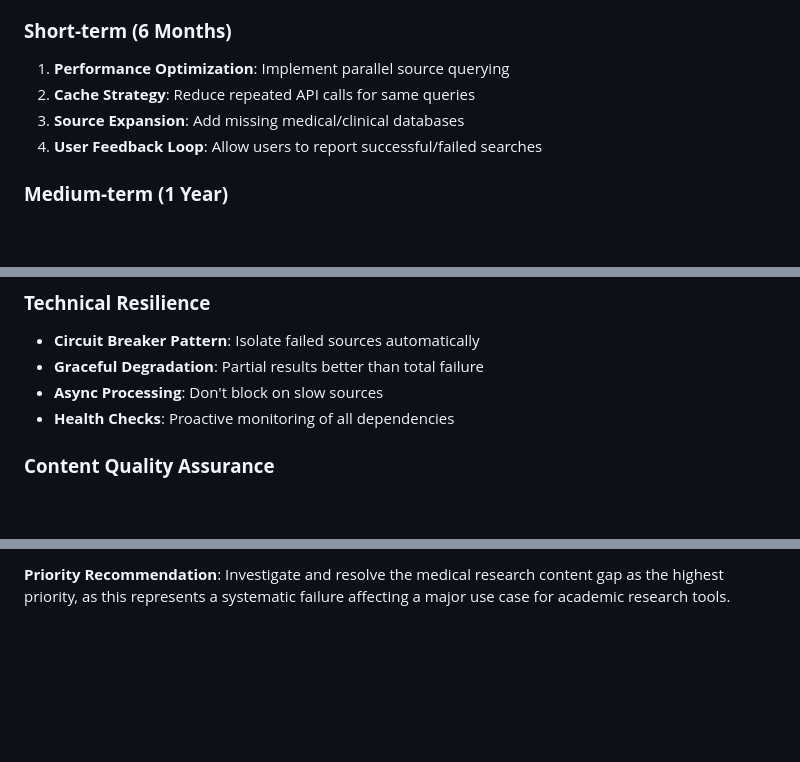
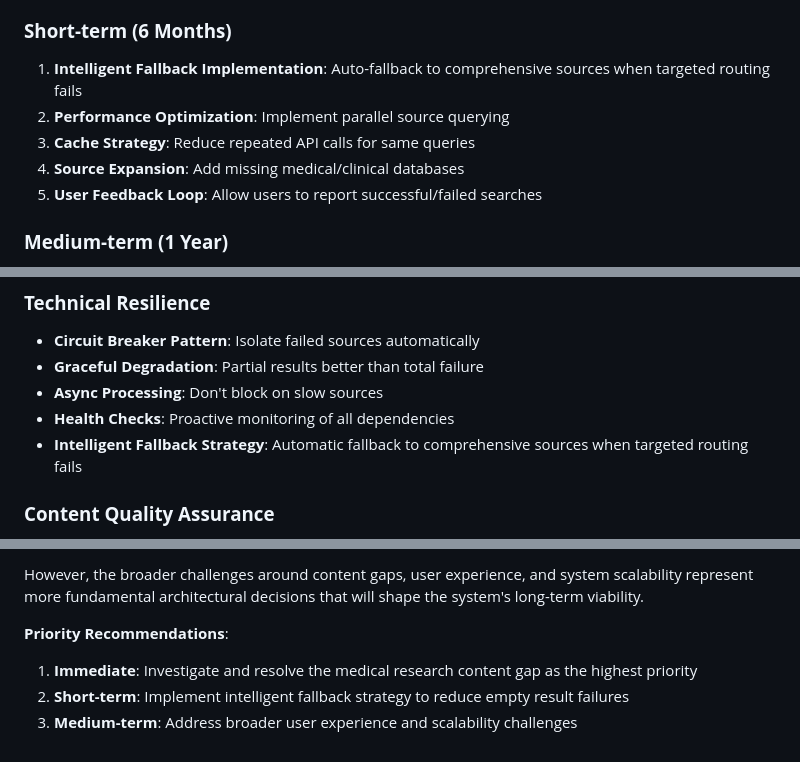
Before and after one commit to JosiahSiegel/sourcecrate-mcp, a Markdown page: COMPREHENSIVE_ISSUES_ANALYSIS.md, 3 parts joined by grey strips. Rendered like a GitHub page; blank space fills up the shorter version.

```diff
--- a/COMPREHENSIVE_ISSUES_ANALYSIS.md
+++ b/COMPREHENSIVE_ISSUES_ANALYSIS.md
@@ -168,10 +168,11 @@
 4. **Query Suggestion System**: Help users reformulate failed queries
 
 ### **Short-term (6 Months)**
-1. **Performance Optimization**: Implement parallel source querying
-2. **Cache Strategy**: Reduce repeated API calls for same queries
-3. **Source Expansion**: Add missing medical/clinical databases
-4. **User Feedback Loop**: Allow users to report successful/failed searches
+1. **Intelligent Fallback Implementation**: Auto-fallback to comprehensive sources when targeted routing fails
+2. **Performance Optimization**: Implement parallel source querying
+3. **Cache Strategy**: Reduce repeated API calls for same queries
+4. **Source Expansion**: Add missing medical/clinical databases
+5. **User Feedback Loop**: Allow users to report successful/failed searches
 
 ### **Medium-term (1 Year)**
 1. **Semantic Search Integration**: Move beyond keyword matching
@@ -192,6 +193,7 @@
 - **Graceful Degradation**: Partial results better than total failure
 - **Async Processing**: Don't block on slow sources
 - **Health Checks**: Proactive monitoring of all dependencies
+- **Intelligent Fallback Strategy**: Automatic fallback to comprehensive sources when targeted routing fails
 
 ### **Content Quality Assurance**
 - **Source Validation**: Regular audits of source quality and coverage
@@ -255,2 +310,7 @@ The force_category implementation successfully addresses the original JFK assass
 
-**Priority Recommendation**: Investigate and resolve the medical research content gap as the highest priority, as this represents a systematic failure affecting a major use case for academic research tools.
+However, the broader challenges around content gaps, user experience, and system scalability represent more fundamental architectural decisions that will shape the system's long-term viability.
+
+**Priority Recommendations**:
+1. **Immediate**: Investigate and resolve the medical research content gap as the highest priority
+2. **Short-term**: Implement intelligent fallback strategy to reduce empty result failures
+3. **Medium-term**: Address broader user experience and scalability challenges
```
Also changed, not shown: other parts of COMPREHENSIVE_ISSUES_ANALYSIS.md (+54 -1 lines).
